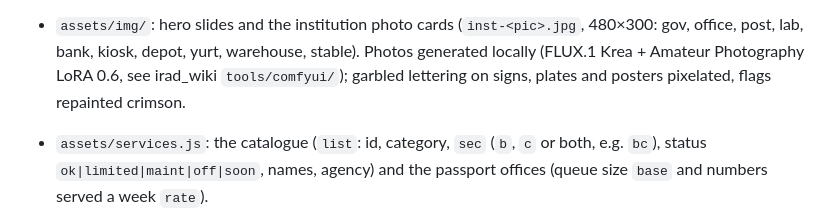
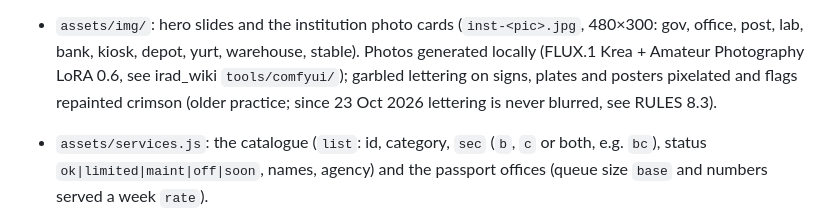
Before and after one commit to mjsbroadbent/e-irad, a Markdown page: README.md, the part around the change. Drawn GitHub-style.

Commit message:
README: image note

```diff
--- a/README.md
+++ b/README.md
@@ -62,7 +62,7 @@ citizen services) and `assets/guide.js` (business home and the guide). The site
   portal layout and the guide.
 - `assets/img/`: hero slides and the institution photo cards (`inst-<pic>.jpg`, 480×300: gov, office, post, lab, bank,
   kiosk, depot, yurt, warehouse, stable). Photos generated locally (FLUX.1 Krea + Amateur Photography LoRA 0.6, see
-  irad_wiki `tools/comfyui/`); garbled lettering on signs, plates and posters pixelated, flags repainted crimson.
+  irad_wiki `tools/comfyui/`); garbled lettering on signs, plates and posters pixelated and flags repainted crimson (older practice; since 23 Oct 2026 lettering is never blurred, see RULES 8.3).
 - `assets/services.js`: the catalogue (`list`: id, category, `sec` (`b`, `c` or both, e.g. `bc`), status `ok|limited|maint|off|soon`, names, agency) and
   the passport offices (queue size `base` and numbers served a week `rate`).
 - `assets/app.js`: the flows (`FLOWS.<id>`), their help texts (`HELP.<id>`), the status page (`SYS`, `INC`) and the
```
